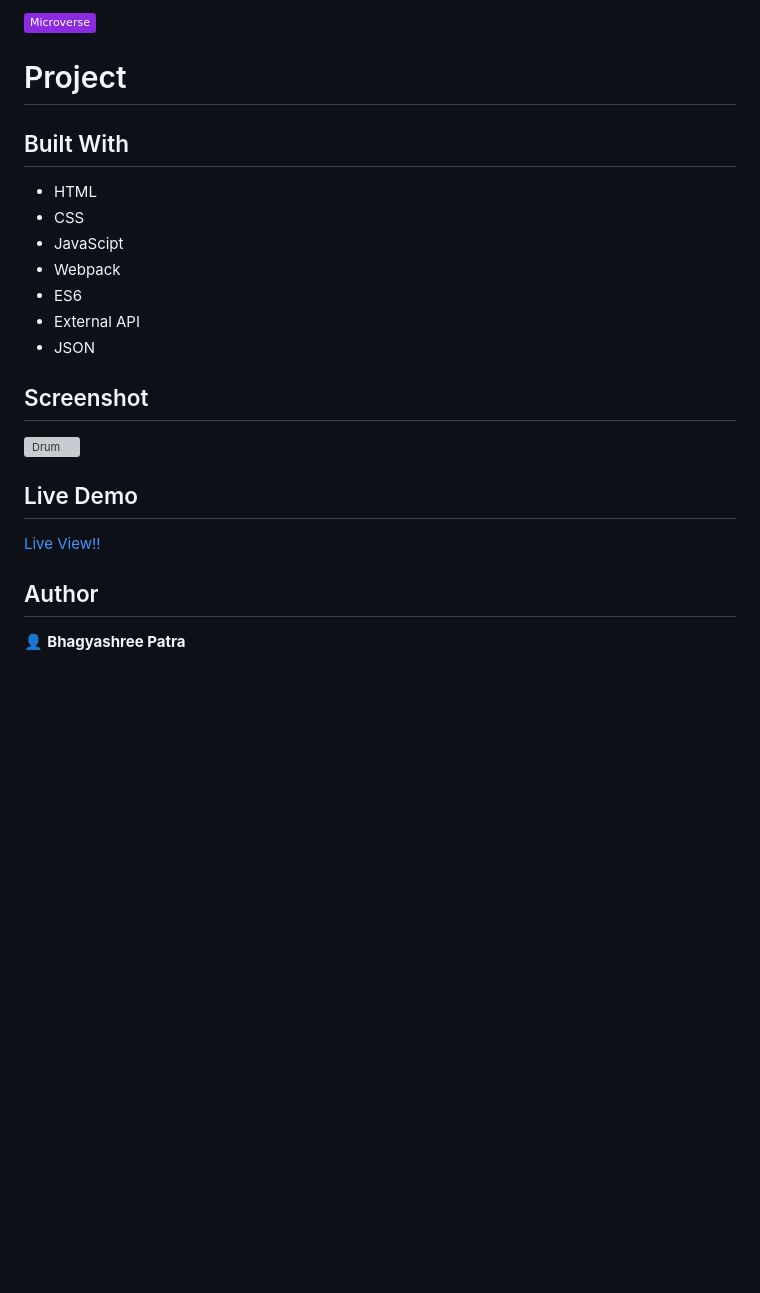
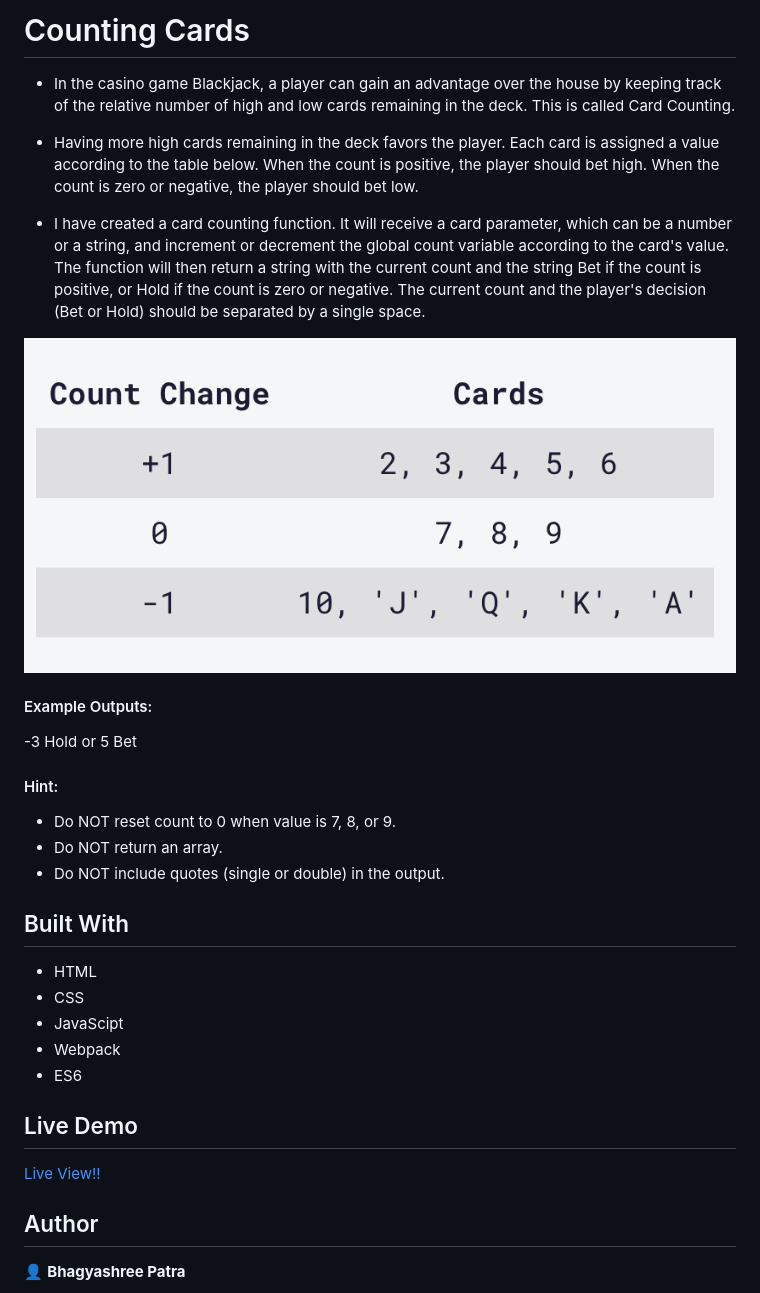
Before and after one commit to Vagyasri/Counting-Cards, a Markdown page: README.md, the part around the change printed below. GitHub-like rendering; pictures changed too: src/Card.png (added); badges without logos; blank space fills up the shorter version; grey boxes are pictures that could not be loaded.

```diff
--- a/README.md
+++ b/README.md
@@ -1,6 +1,20 @@
-![](https://img.shields.io/badge/Microverse-blueviolet)
+# Counting Cards
 
-# Project
+- In the casino game Blackjack, a player can gain an advantage over the house by keeping track of the relative number of high and low cards remaining in the deck. This is called Card Counting.
+
+- Having more high cards remaining in the deck favors the player. Each card is assigned a value according to the table below. When the count is positive, the player should bet high. When the count is zero or negative, the player should bet low.
+
+- I have created a card counting function. It will receive a card parameter, which can be a number or a string, and increment or decrement the global count variable according to the card's value. The function will then return a string with the current count and the string Bet if the count is positive, or Hold if the count is zero or negative. The current count and the player's decision (Bet or Hold) should be separated by a single space.
+
+![Card](src/Card.png)
+
+#### Example Outputs:
+-3 Hold or 5 Bet
+
+#### Hint:
+- Do NOT reset count to 0 when value is 7, 8, or 9.
+- Do NOT return an array.
+- Do NOT include quotes (single or double) in the output.
 
 ## Built With
 
@@ -9,12 +23,6 @@
 - JavaScipt
 - Webpack
 - ES6
-- External API
-- JSON
-
-## Screenshot
-
-![Drum](Drum.png)
 
 ## Live Demo
 
```
Also changed, not shown: other parts of README.md (+4 -4 lines), 1 other file.
